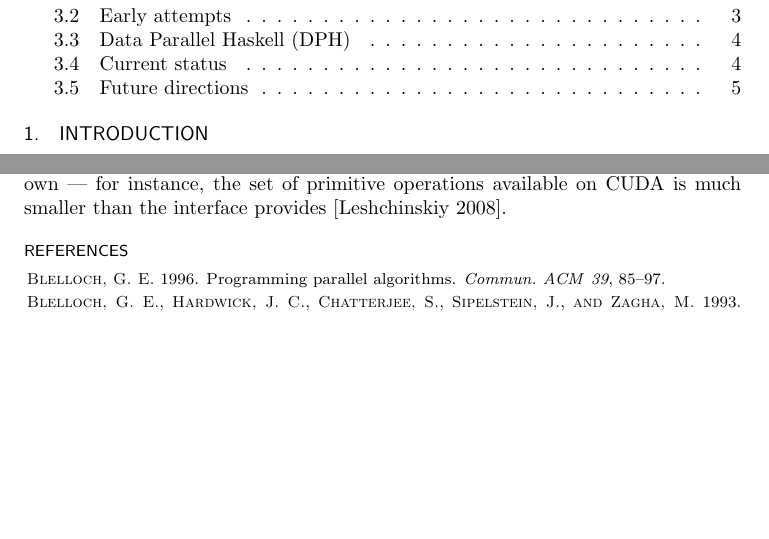
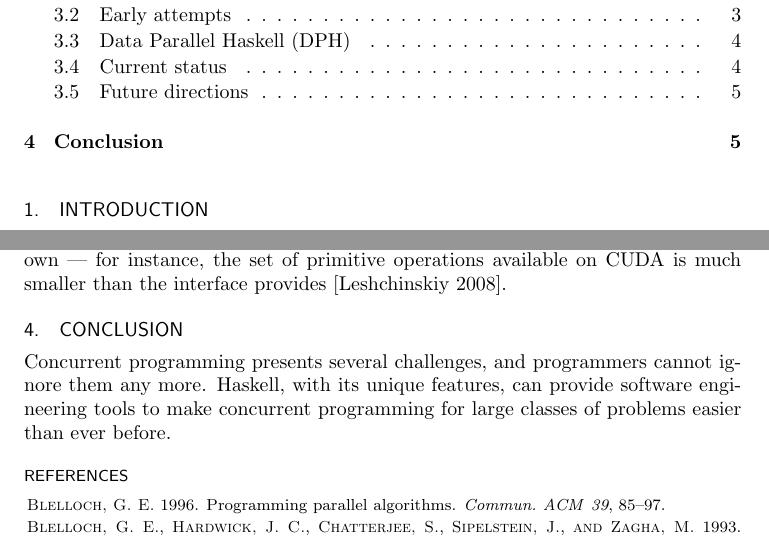
Before and after one commit to sunshowers/dph-experiments, a LaTeX thesis (report/report.tex): two parts of pages 1 and 5 of 6, joined at a grey line, cut so that both start at the same text, the shorter picture padded with empty space. Compiled offline with pdfLaTeX.

Commit message:
Finish conclusion

```diff
--- a/report/report.tex
+++ b/report/report.tex
@@ -249,6 +249,13 @@ backend for Data Parallel Haskell \cite{Dijk:2008}, but that has challenges of i
 instance, the set of primitive operations available on CUDA is much smaller than the
 interface provides \cite{Leshchinskiy:2008}.
 
+\section{Conclusion}
+
+Concurrent programming presents several challenges, and programmers cannot ignore them
+any more. Haskell, with its unique features, can provide software engineering
+tools to make concurrent programming for large classes of problems easier than ever
+before.
+
 \bibliographystyle{acmtrans}
 \bibliography{report}
 \end{document}
```
